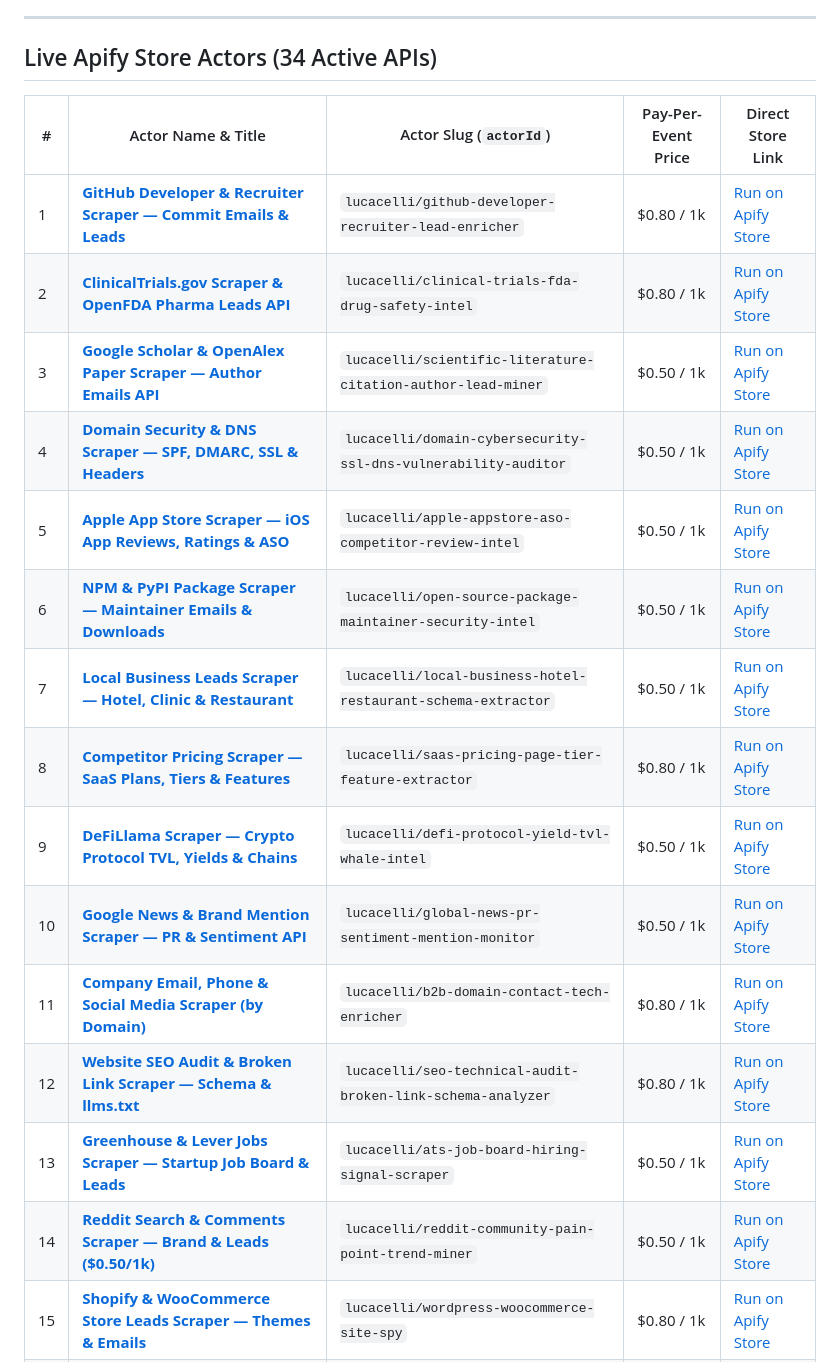
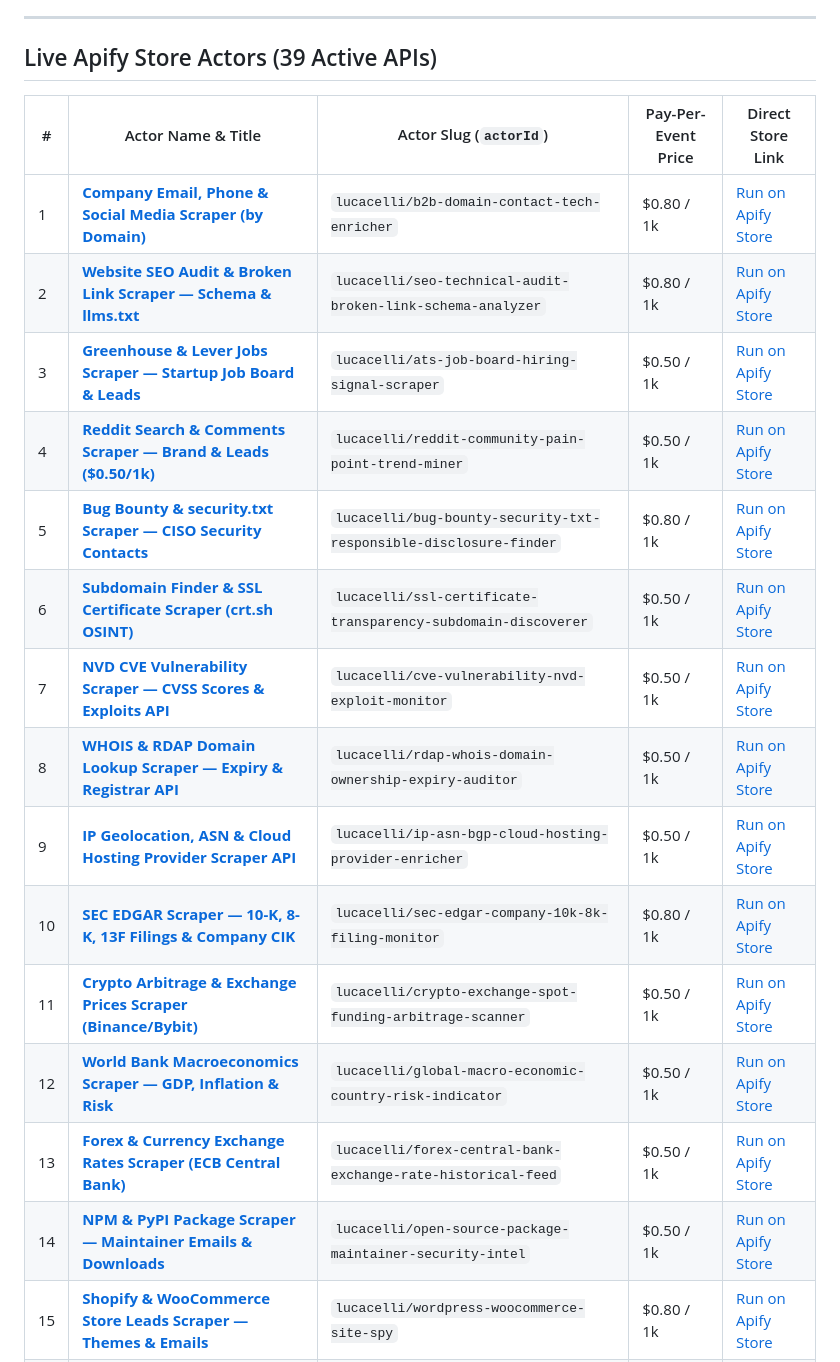
Before and after one commit to ocakciomursel-pixel/b2b-domain-contact-tech-enricher, a Markdown page: README.md, the part around one of its changes. Rendered like a GitHub page.

```diff
--- a/README.md
+++ b/README.md
@@ -7,24 +7,24 @@ Production-ready **Model Context Protocol (MCP)**, **LangChain**, **n8n**, **Mak
 
 ---
 
-## Live Apify Store Actors (34 Active APIs)
+## Live Apify Store Actors (39 Active APIs)
 
 | # | Actor Name & Title | Actor Slug (`actorId`) | Pay-Per-Event Price | Direct Store Link |
 |---|---|---|---|---|
-| 1 | [**GitHub Developer & Recruiter Scraper — Commit Emails & Leads**](https://apify.com/lucacelli/github-developer-recruiter-lead-enricher) | `lucacelli/github-developer-recruiter-lead-enricher` | $0.80 / 1k | [Run on Apify Store](https://apify.com/lucacelli/github-developer-recruiter-lead-enricher) |
-| 2 | [**ClinicalTrials.gov Scraper & OpenFDA Pharma Leads API**](https://apify.com/lucacelli/clinical-trials-fda-drug-safety-intel) | `lucacelli/clinical-trials-fda-drug-safety-intel` | $0.80 / 1k | [Run on Apify Store](https://apify.com/lucacelli/clinical-trials-fda-drug-safety-intel) |
-| 3 | [**Google Scholar & OpenAlex Paper Scraper — Author Emails API**](https://apify.com/lucacelli/scientific-literature-citation-author-lead-miner) | `lucacelli/scientific-literature-citation-author-lead-miner` | $0.50 / 1k | [Run on Apify Store](https://apify.com/lucacelli/scientific-literature-citation-author-lead-miner) |
-| 4 | [**Domain Security & DNS Scraper — SPF, DMARC, SSL & Headers**](https://apify.com/lucacelli/domain-cybersecurity-ssl-dns-vulnerability-auditor) | `lucacelli/domain-cybersecurity-ssl-dns-vulnerability-auditor` | $0.50 / 1k | [Run on Apify Store](https://apify.com/lucacelli/domain-cybersecurity-ssl-dns-vulnerability-auditor) |
-| 5 | [**Apple App Store Scraper — iOS App Reviews, Ratings & ASO**](https://apify.com/lucacelli/apple-appstore-aso-competitor-review-intel) | `lucacelli/apple-appstore-aso-competitor-review-intel` | $0.50 / 1k | [Run on Apify Store](https://apify.com/lucacelli/apple-appstore-aso-competitor-review-intel) |
-| 6 | [**NPM & PyPI Package Scraper — Maintainer Emails & Downloads**](https://apify.com/lucacelli/open-source-package-maintainer-security-intel) | `lucacelli/open-source-package-maintainer-security-intel` | $0.50 / 1k | [Run on Apify Store](https://apify.com/lucacelli/open-source-package-maintainer-security-intel) |
-| 7 | [**Local Business Leads Scraper — Hotel, Clinic & Restaurant**](https://apify.com/lucacelli/local-business-hotel-restaurant-schema-extractor) | `lucacelli/local-business-hotel-restaurant-schema-extractor` | $0.50 / 1k | [Run on Apify Store](https://apify.com/lucacelli/local-business-hotel-restaurant-schema-extractor) |
-| 8 | [**Competitor Pricing Scraper — SaaS Plans, Tiers & Features**](https://apify.com/lucacelli/saas-pricing-page-tier-feature-extractor) | `lucacelli/saas-pricing-page-tier-feature-extractor` | $0.80 / 1k | [Run on Apify Store](https://apify.com/lucacelli/saas-pricing-page-tier-feature-extractor) |
-| 9 | [**DeFiLlama Scraper — Crypto Protocol TVL, Yields & Chains**](https://apify.com/lucacelli/defi-protocol-yield-tvl-whale-intel) | `lucacelli/defi-protocol-yield-tvl-whale-intel` | $0.50 / 1k | [Run on Apify Store](https://apify.com/lucacelli/defi-protocol-yield-tvl-whale-intel) |
-| 10 | [**Google News & Brand Mention Scraper — PR & Sentiment API**](https://apify.com/lucacelli/global-news-pr-sentiment-mention-monitor) | `lucacelli/global-news-pr-sentiment-mention-monitor` | $0.50 / 1k | [Run on Apify Store](https://apify.com/lucacelli/global-news-pr-sentiment-mention-monitor) |
-| 11 | [**Company Email, Phone & Social Media Scraper (by Domain)**](https://apify.com/lucacelli/b2b-domain-contact-tech-enricher) | `lucacelli/b2b-domain-contact-tech-enricher` | $0.80 / 1k | [Run on Apify Store](https://apify.com/lucacelli/b2b-domain-contact-tech-enricher) |
-| 12 | [**Website SEO Audit & Broken Link Scraper — Schema & llms.txt**](https://apify.com/lucacelli/seo-technical-audit-broken-link-schema-analyzer) | `lucacelli/seo-technical-audit-broken-link-schema-analyzer` | $0.80 / 1k | [Run on Apify Store](https://apify.com/lucacelli/seo-technical-audit-broken-link-schema-analyzer) |
-| 13 | [**Greenhouse & Lever Jobs Scraper — Startup Job Board & Leads**](https://apify.com/lucacelli/ats-job-board-hiring-signal-scraper) | `lucacelli/ats-job-board-hiring-signal-scraper` | $0.50 / 1k | [Run on Apify Store](https://apify.com/lucacelli/ats-job-board-hiring-signal-scraper) |
-| 14 | [**Reddit Search & Comments Scraper — Brand & Leads ($0.50/1k)**](https://apify.com/lucacelli/reddit-community-pain-point-trend-miner) | `lucacelli/reddit-community-pain-point-trend-miner` | $0.50 / 1k | [Run on Apify Store](https://apify.com/lucacelli/reddit-community-pain-point-trend-miner) |
+| 1 | [**Company Email, Phone & Social Media Scraper (by Domain)**](https://apify.com/lucacelli/b2b-domain-contact-tech-enricher) | `lucacelli/b2b-domain-contact-tech-enricher` | $0.80 / 1k | [Run on Apify Store](https://apify.com/lucacelli/b2b-domain-contact-tech-enricher) |
+| 2 | [**Website SEO Audit & Broken Link Scraper — Schema & llms.txt**](https://apify.com/lucacelli/seo-technical-audit-broken-link-schema-analyzer) | `lucacelli/seo-technical-audit-broken-link-schema-analyzer` | $0.80 / 1k | [Run on Apify Store](https://apify.com/lucacelli/seo-technical-audit-broken-link-schema-analyzer) |
+| 3 | [**Greenhouse & Lever Jobs Scraper — Startup Job Board & Leads**](https://apify.com/lucacelli/ats-job-board-hiring-signal-scraper) | `lucacelli/ats-job-board-hiring-signal-scraper` | $0.50 / 1k | [Run on Apify Store](https://apify.com/lucacelli/ats-job-board-hiring-signal-scraper) |
+| 4 | [**Reddit Search & Comments Scraper — Brand & Leads ($0.50/1k)**](https://apify.com/lucacelli/reddit-community-pain-point-trend-miner) | `lucacelli/reddit-community-pain-point-trend-miner` | $0.50 / 1k | [Run on Apify Store](https://apify.com/lucacelli/reddit-community-pain-point-trend-miner) |
+| 5 | [**Bug Bounty & security.txt Scraper — CISO Security Contacts**](https://apify.com/lucacelli/bug-bounty-security-txt-responsible-disclosure-finder) | `lucacelli/bug-bounty-security-txt-responsible-disclosure-finder` | $0.80 / 1k | [Run on Apify Store](https://apify.com/lucacelli/bug-bounty-security-txt-responsible-disclosure-finder) |
+| 6 | [**Subdomain Finder & SSL Certificate Scraper (crt.sh OSINT)**](https://apify.com/lucacelli/ssl-certificate-transparency-subdomain-discoverer) | `lucacelli/ssl-certificate-transparency-subdomain-discoverer` | $0.50 / 1k | [Run on Apify Store](https://apify.com/lucacelli/ssl-certificate-transparency-subdomain-discoverer) |
+| 7 | [**NVD CVE Vulnerability Scraper — CVSS Scores & Exploits API**](https://apify.com/lucacelli/cve-vulnerability-nvd-exploit-monitor) | `lucacelli/cve-vulnerability-nvd-exploit-monitor` | $0.50 / 1k | [Run on Apify Store](https://apify.com/lucacelli/cve-vulnerability-nvd-exploit-monitor) |
+| 8 | [**WHOIS & RDAP Domain Lookup Scraper — Expiry & Registrar API**](https://apify.com/lucacelli/rdap-whois-domain-ownership-expiry-auditor) | `lucacelli/rdap-whois-domain-ownership-expiry-auditor` | $0.50 / 1k | [Run on Apify Store](https://apify.com/lucacelli/rdap-whois-domain-ownership-expiry-auditor) |
+| 9 | [**IP Geolocation, ASN & Cloud Hosting Provider Scraper API**](https://apify.com/lucacelli/ip-asn-bgp-cloud-hosting-provider-enricher) | `lucacelli/ip-asn-bgp-cloud-hosting-provider-enricher` | $0.50 / 1k | [Run on Apify Store](https://apify.com/lucacelli/ip-asn-bgp-cloud-hosting-provider-enricher) |
+| 10 | [**SEC EDGAR Scraper — 10-K, 8-K, 13F Filings & Company CIK**](https://apify.com/lucacelli/sec-edgar-company-10k-8k-filing-monitor) | `lucacelli/sec-edgar-company-10k-8k-filing-monitor` | $0.80 / 1k | [Run on Apify Store](https://apify.com/lucacelli/sec-edgar-company-10k-8k-filing-monitor) |
+| 11 | [**Crypto Arbitrage & Exchange Prices Scraper (Binance/Bybit)**](https://apify.com/lucacelli/crypto-exchange-spot-funding-arbitrage-scanner) | `lucacelli/crypto-exchange-spot-funding-arbitrage-scanner` | $0.50 / 1k | [Run on Apify Store](https://apify.com/lucacelli/crypto-exchange-spot-funding-arbitrage-scanner) |
+| 12 | [**World Bank Macroeconomics Scraper — GDP, Inflation & Risk**](https://apify.com/lucacelli/global-macro-economic-country-risk-indicator) | `lucacelli/global-macro-economic-country-risk-indicator` | $0.50 / 1k | [Run on Apify Store](https://apify.com/lucacelli/global-macro-economic-country-risk-indicator) |
+| 13 | [**Forex & Currency Exchange Rates Scraper (ECB Central Bank)**](https://apify.com/lucacelli/forex-central-bank-exchange-rate-historical-feed) | `lucacelli/forex-central-bank-exchange-rate-historical-feed` | $0.50 / 1k | [Run on Apify Store](https://apify.com/lucacelli/forex-central-bank-exchange-rate-historical-feed) |
+| 14 | [**NPM & PyPI Package Scraper — Maintainer Emails & Downloads**](https://apify.com/lucacelli/open-source-package-maintainer-security-intel) | `lucacelli/open-source-package-maintainer-security-intel` | $0.50 / 1k | [Run on Apify Store](https://apify.com/lucacelli/open-source-package-maintainer-security-intel) |
 | 15 | [**Shopify & WooCommerce Store Leads Scraper — Themes & Emails**](https://apify.com/lucacelli/wordpress-woocommerce-site-spy) | `lucacelli/wordpress-woocommerce-site-spy` | $0.80 / 1k | [Run on Apify Store](https://apify.com/lucacelli/wordpress-woocommerce-site-spy) |
 | 16 | [**Google Maps Email & Leads Scraper — Places, Phones, Reviews**](https://apify.com/lucacelli/google-maps-scraper-places-emails-contacts-reviews) | `lucacelli/google-maps-scraper-places-emails-contacts-reviews` | $1.50 / 1k | [Run on Apify Store](https://apify.com/lucacelli/google-maps-scraper-places-emails-contacts-reviews) |
 | 17 | [**Hacker News Scraper — Show HN, Tech Founders & Comments**](https://apify.com/lucacelli/hackernews-tech-launch-lead-monitor) | `lucacelli/hackernews-tech-launch-lead-monitor` | $0.50 / 1k | [Run on Apify Store](https://apify.com/lucacelli/hackernews-tech-launch-lead-monitor) |
```
Also changed, not shown: other parts of README.md (+17 -12 lines).
